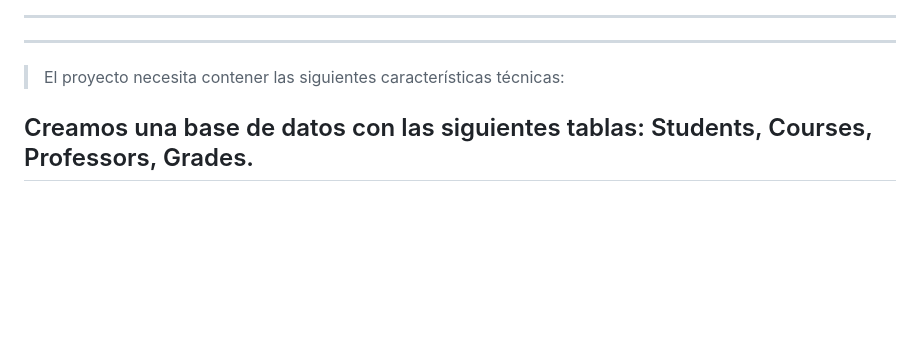
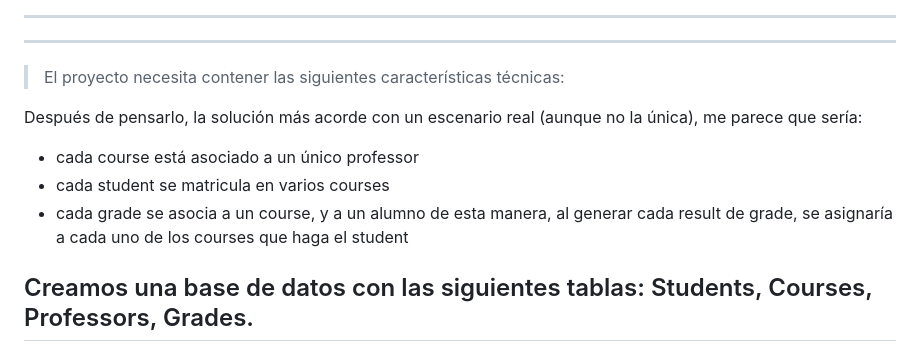
Before and after one commit to Dani-Rodriguez-Sanchez/CHECKPOINTS, a Markdown page: SQL UNIVERSITY PROJECT.MD, the part around the change printed below. Drawn GitHub-style; blank space fills up the shorter version.

```diff
--- a/SQL UNIVERSITY PROJECT.MD
+++ b/SQL UNIVERSITY PROJECT.MD
@@ -20,6 +20,13 @@
 ---
 ---
 > El proyecto necesita contener las siguientes características técnicas:
+
+Después de pensarlo, la solución más acorde con un escenario real (aunque no la única), me parece que sería:
+- cada course está asociado a un único professor
+- cada student se matricula en varios courses
+- cada grade se asocia a un course, y a un alumno
+de esta manera, al generar cada result de grade, se asignaría a cada uno de los courses que haga el student
+
 
 ## Creamos una base de datos con las siguientes tablas: Students, Courses, Professors, Grades.
 Dentro de cada una, creo las siguientes columnas:
```
Also changed, not shown: other parts of SQL UNIVERSITY PROJECT.MD (+50 -4 lines).
